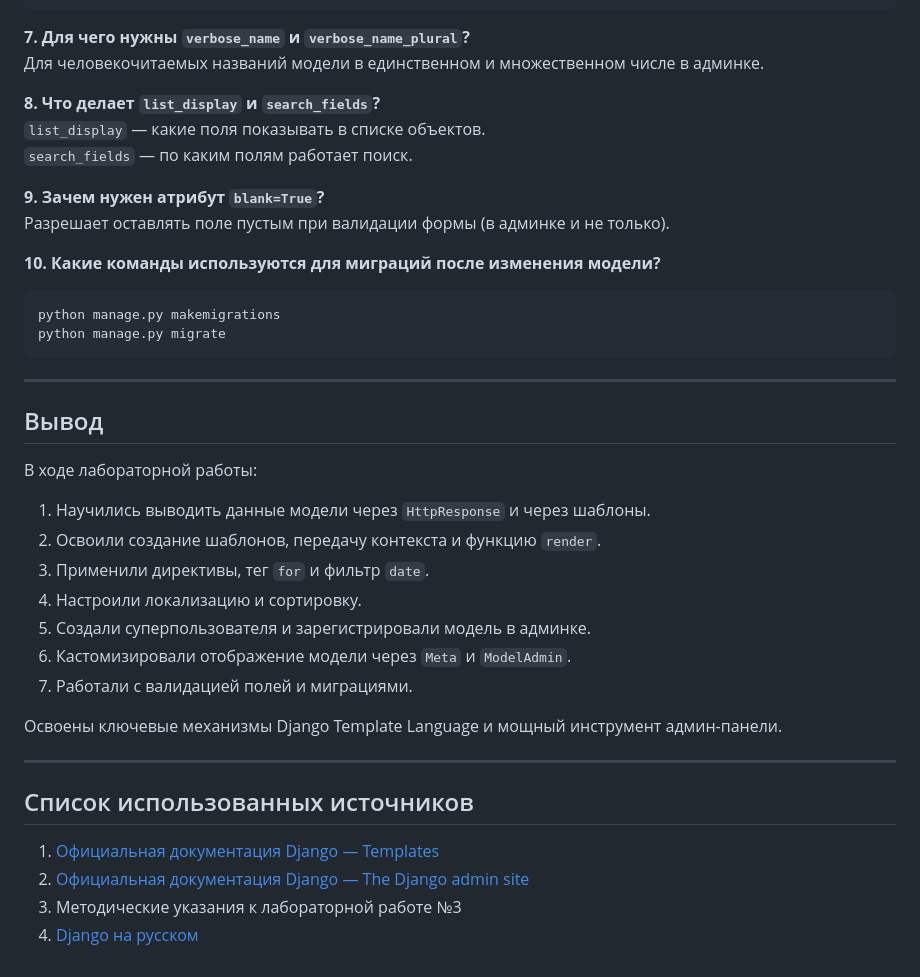
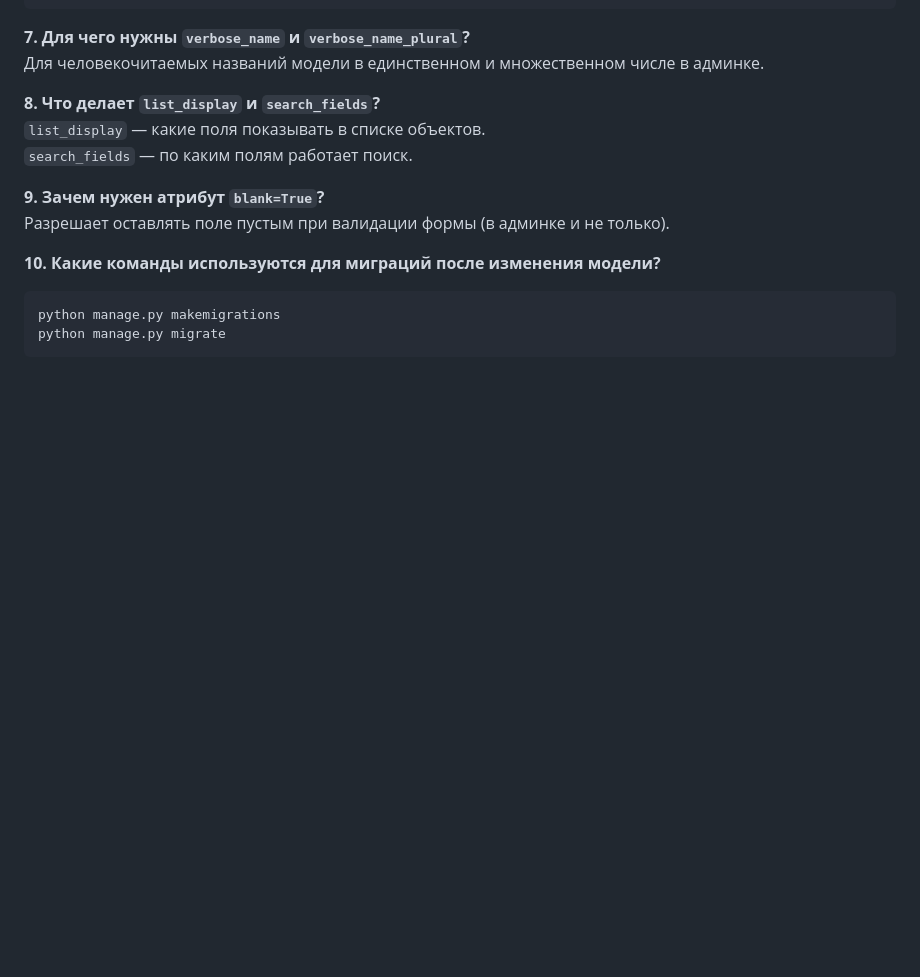
Before and after one commit to Blech06/laba_web, a Markdown page: django-lab3/README.md, the part around the change. GitHub-like rendering; blank space fills up the shorter version.

````diff
--- a/django-lab3/README.md
+++ b/django-lab3/README.md
@@ -364,28 +364,3 @@ admin.site.register(News, NewsAdmin)
 python manage.py makemigrations
 python manage.py migrate
 ```
-
----
-
-## Вывод
-
-В ходе лабораторной работы:
-
-1. Научились выводить данные модели через `HttpResponse` и через шаблоны.
-2. Освоили создание шаблонов, передачу контекста и функцию `render`.
-3. Применили директивы, тег `for` и фильтр `date`.
-4. Настроили локализацию и сортировку.
-5. Создали суперпользователя и зарегистрировали модель в админке.
-6. Кастомизировали отображение модели через `Meta` и `ModelAdmin`.
-7. Работали с валидацией полей и миграциями.
-
-Освоены ключевые механизмы Django Template Language и мощный инструмент админ-панели.
-
----
-
-## Список использованных источников
-
-1. [Официальная документация Django — Templates](https://docs.djangoproject.com/en/stable/topics/templates/)
-2. [Официальная документация Django — The Django admin site](https://docs.djangoproject.com/en/stable/ref/contrib/admin/)
-3. Методические указания к лабораторной работе №3
-4. [Django на русском](https://django.fun/ru/)
````
